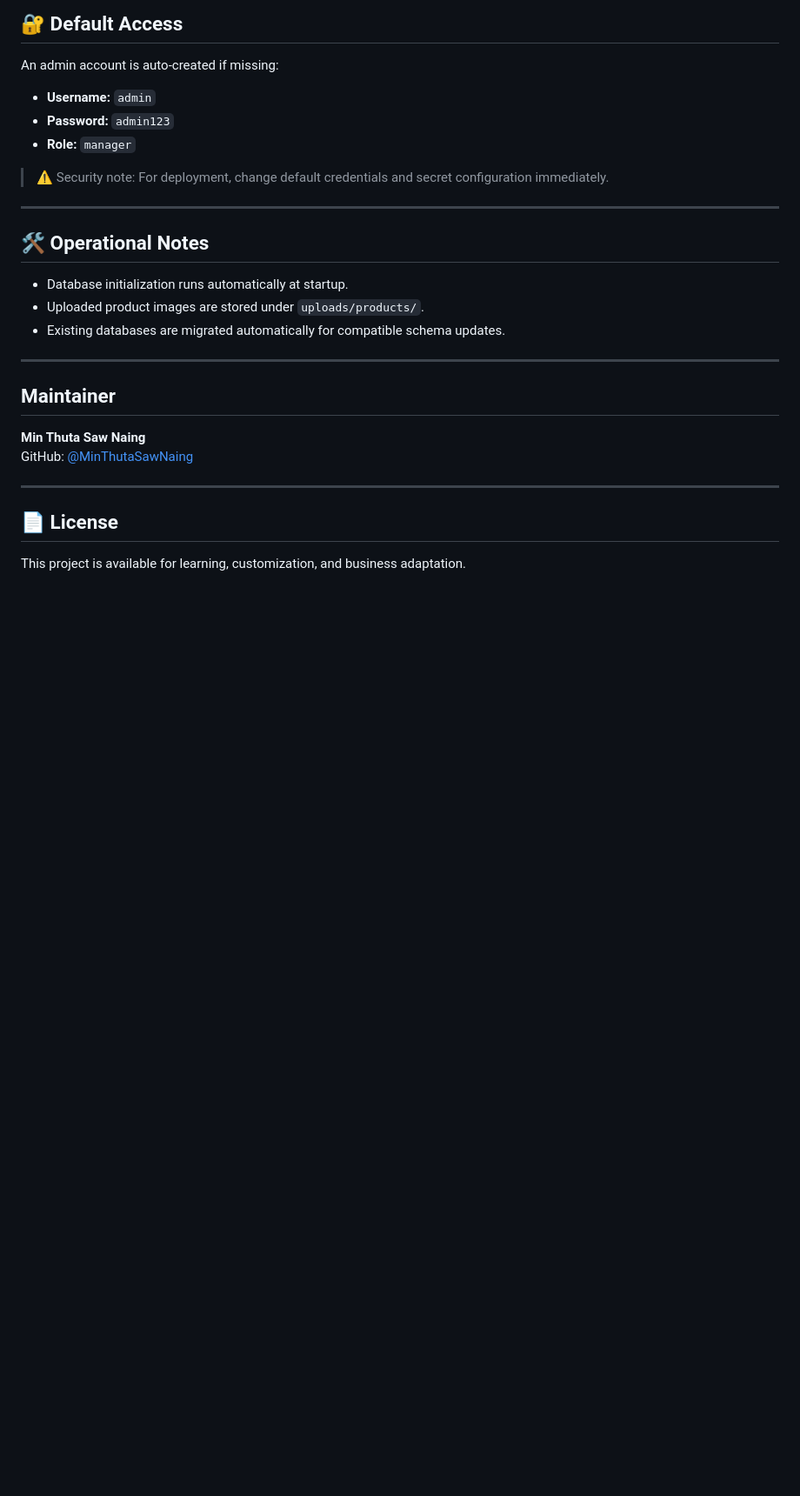
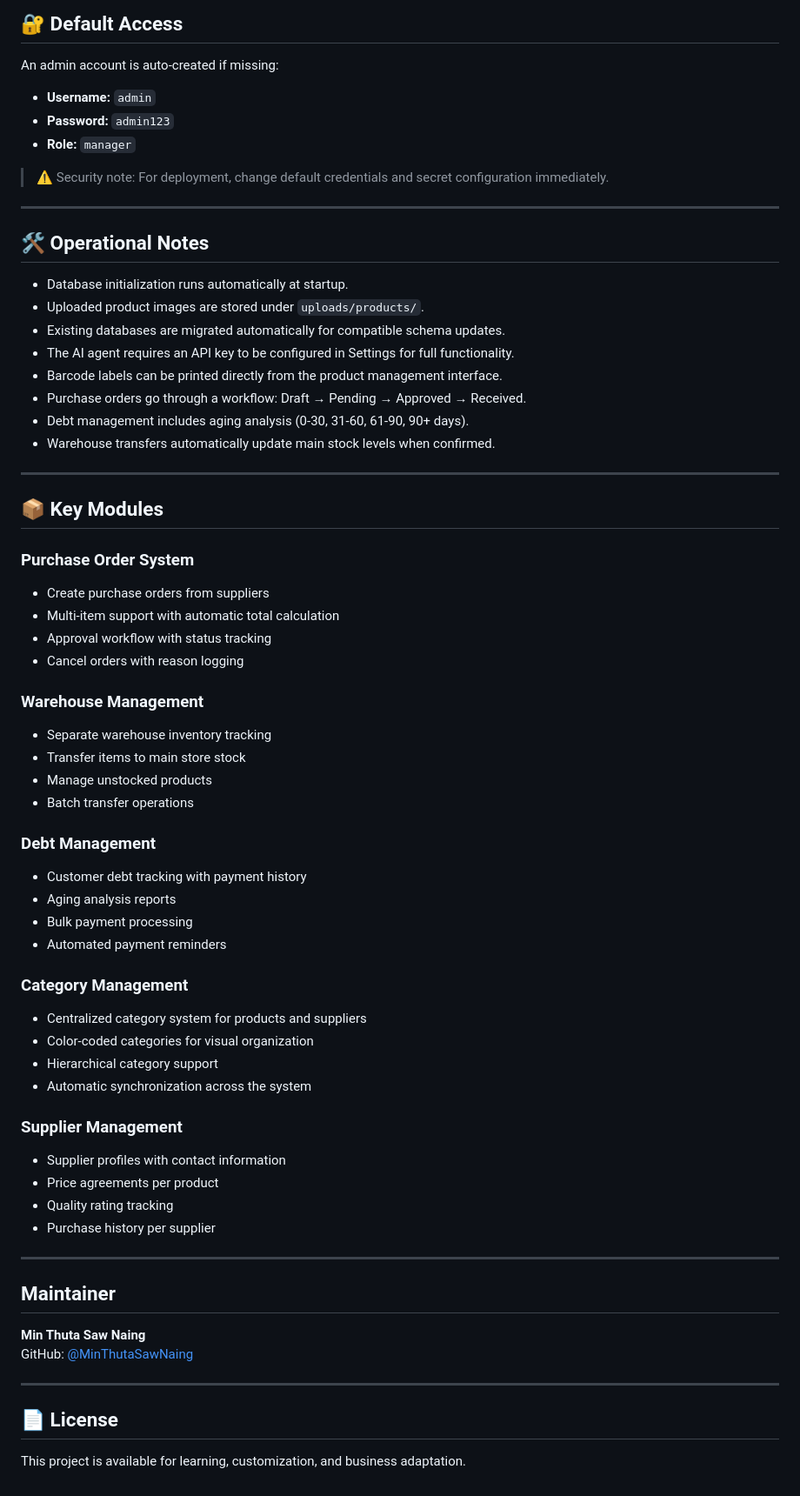
Before and after one commit to MinThutaSawNaing/POS_System_by_Thuta, a Markdown page: README.md, the part around one of its changes. Shown at 87% size. Drawn GitHub-style; blank space fills up the shorter version.

```diff
--- a/README.md
+++ b/README.md
@@ -187,6 +274,45 @@ An admin account is auto-created if missing:
 - Database initialization runs automatically at startup.
 - Uploaded product images are stored under `uploads/products/`.
 - Existing databases are migrated automatically for compatible schema updates.
+- The AI agent requires an API key to be configured in Settings for full functionality.
+- Barcode labels can be printed directly from the product management interface.
+- Purchase orders go through a workflow: Draft → Pending → Approved → Received.
+- Debt management includes aging analysis (0-30, 31-60, 61-90, 90+ days).
+- Warehouse transfers automatically update main stock levels when confirmed.
+
+---
+
+## 📦 Key Modules
+
+### Purchase Order System
+- Create purchase orders from suppliers
+- Multi-item support with automatic total calculation
+- Approval workflow with status tracking
+- Cancel orders with reason logging
+
+### Warehouse Management
+- Separate warehouse inventory tracking
+- Transfer items to main store stock
+- Manage unstocked products
+- Batch transfer operations
+
+### Debt Management
+- Customer debt tracking with payment history
+- Aging analysis reports
+- Bulk payment processing
+- Automated payment reminders
+
+### Category Management
+- Centralized category system for products and suppliers
+- Color-coded categories for visual organization
+- Hierarchical category support
+- Automatic synchronization across the system
+
+### Supplier Management
+- Supplier profiles with contact information
+- Price agreements per product
+- Quality rating tracking
+- Purchase history per supplier
 
 ---
 
```
Also changed, not shown: other parts of README.md (+101 -14 lines).
